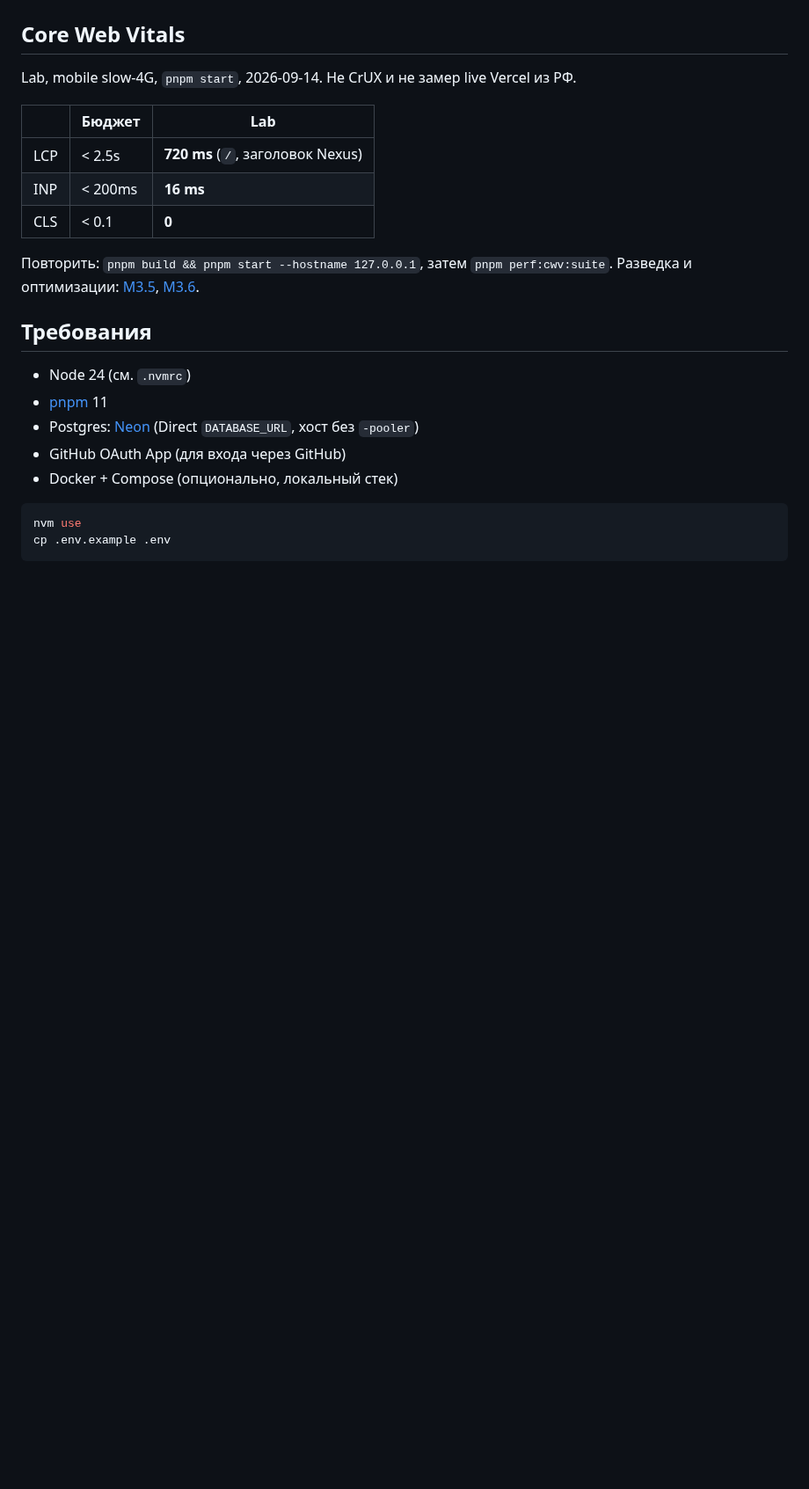
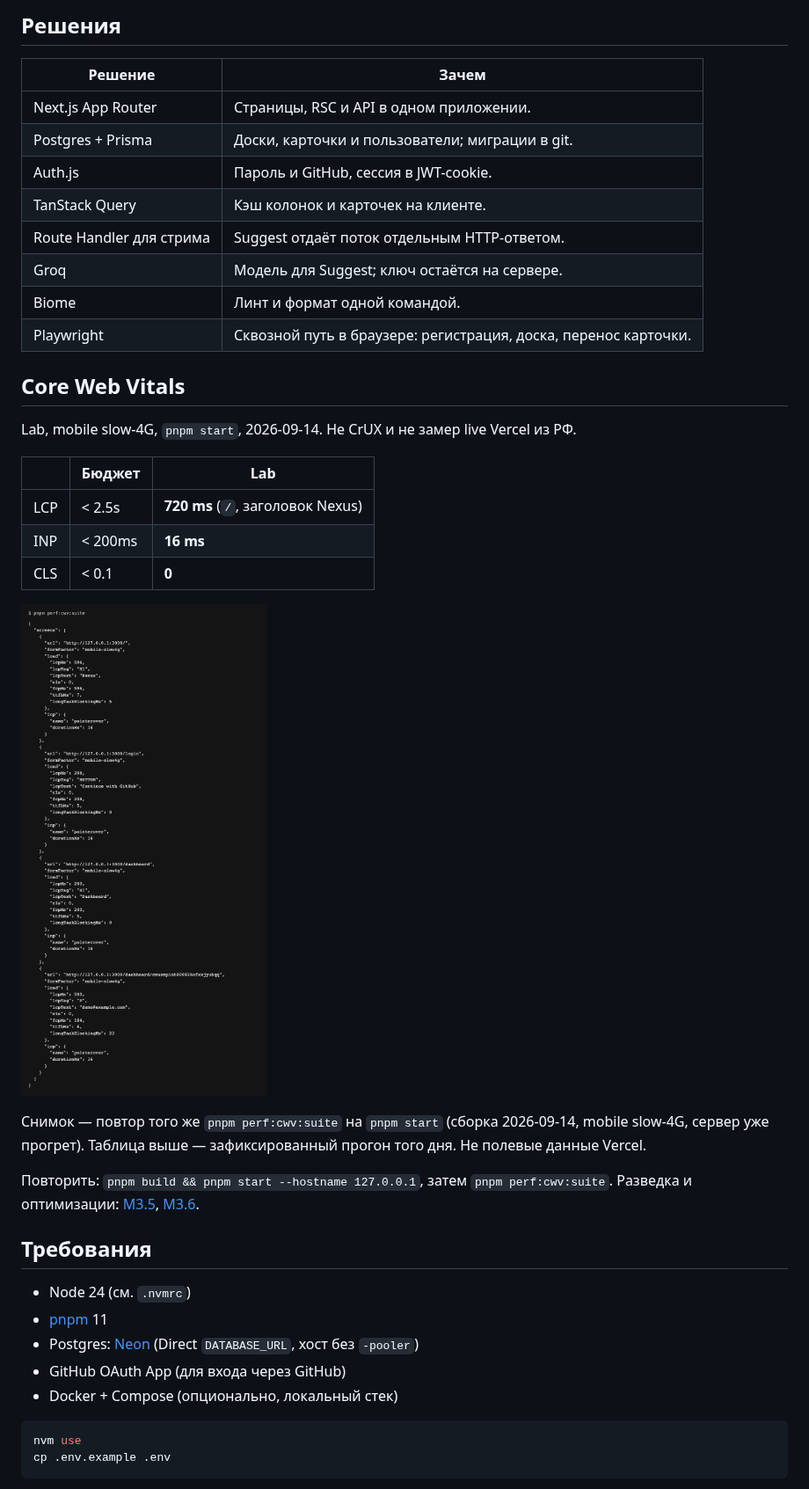
Before and after one commit to TemaEn123/nexus, a Markdown page: README.md, the part around one of its changes. Shown at 88% size. Drawn GitHub-style; pictures changed too: docs/6/readme/cwv.png (added); blank space fills up the shorter version.

```diff
--- a/README.md
+++ b/README.md
@@ -7,3 +38,15 @@ Kanban-доска. Учебный проект: Next.js App Router, TypeScript,
+## Решения
+
+| Решение | Зачем |
+| --- | --- |
+| Next.js App Router | Страницы, RSC и API в одном приложении. |
+| Postgres + Prisma | Доски, карточки и пользователи; миграции в git. |
+| Auth.js | Пароль и GitHub, сессия в JWT-cookie. |
+| TanStack Query | Кэш колонок и карточек на клиенте. |
+| Route Handler для стрима | Suggest отдаёт поток отдельным HTTP-ответом. |
+| Groq | Модель для Suggest; ключ остаётся на сервере. |
+| Biome | Линт и формат одной командой. |
+| Playwright | Сквозной путь в браузере: регистрация, доска, перенос карточки. |
 
 ## Core Web Vitals
 
@@ -14,6 +57,10 @@ Lab, mobile slow-4G, `pnpm start`, 2026-09-14. Не CrUX и не замер live
 | LCP | < 2.5s | **720 ms** (`/`, заголовок Nexus) |
 | INP | < 200ms | **16 ms** |
 | CLS | < 0.1 | **0** |
+
+![stdout pnpm perf:cwv:suite](docs/6/readme/cwv.png)
+
+Снимок — повтор того же `pnpm perf:cwv:suite` на `pnpm start` (сборка 2026-09-14, mobile slow-4G, сервер уже прогрет). Таблица выше — зафиксированный прогон того дня. Не полевые данные Vercel.
 
 Повторить: `pnpm build && pnpm start --hostname 127.0.0.1`, затем `pnpm perf:cwv:suite`. Разведка и оптимизации: [М3.5](docs/3/M3-05-perf.md), [М3.6](docs/3/M3-06-opt.md).
 
```
Also changed, not shown: other parts of README.md (+35 -0 lines), docs/6/M6-03-readme.md (added, +76 -0 lines), docs/6/readme/board.png (added), docs/6/readme/drag.gif (added), docs/6/readme/login.png (added), docs/6/readme/suggest.png (added).
